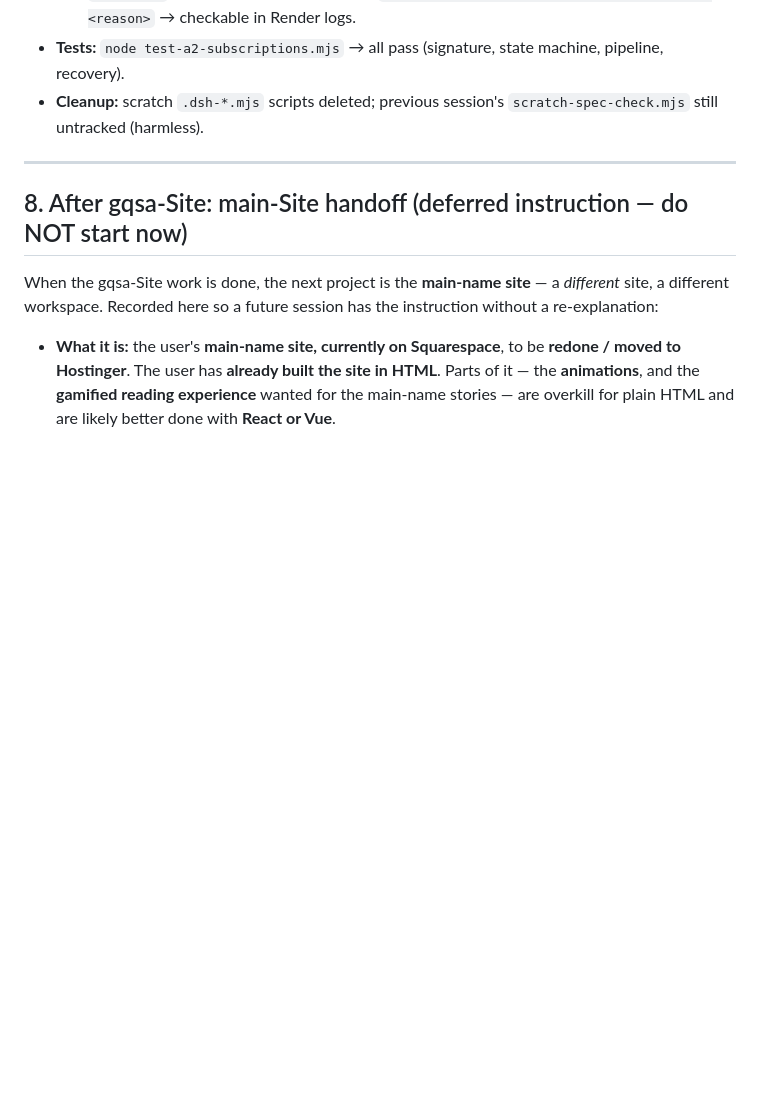
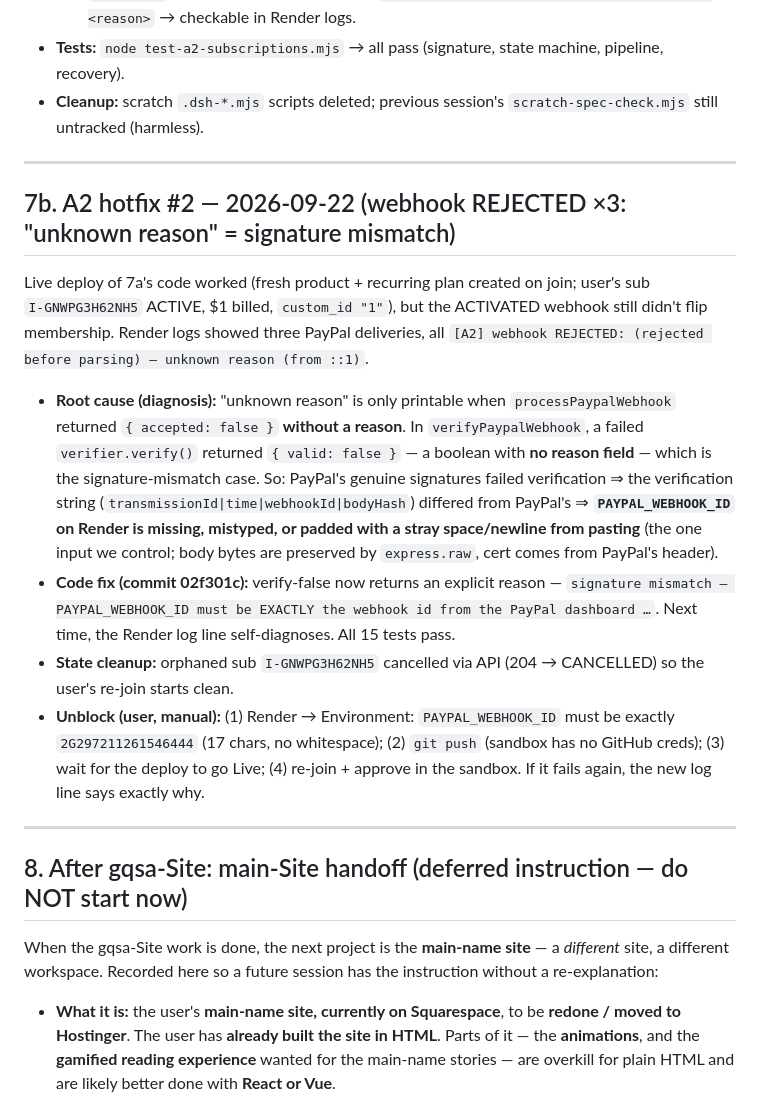
Before and after one commit to gqsa/pen-name-site, a Markdown page: progress.md, the part around the change. Rendered like a GitHub page; blank space fills up the shorter version.

Commit message:
progress.md: record webhook 'unknown reason' incident (7b) — signature mismatch masked, PAYPAL_WEBHOOK_ID env suspect, orphan sub cancelled

```diff
--- a/progress.md
+++ b/progress.md
@@ -212,6 +212,32 @@ Diagnosis (all verified against the LIVE sandbox via API):
 
 ---
 
+## 7b. A2 hotfix #2 — 2026‑09‑22 (webhook REJECTED ×3: "unknown reason" = signature mismatch)
+
+Live deploy of 7a's code worked (fresh product + recurring plan created on join; user's sub
+`I‑GNWPG3H62NH5` ACTIVE, $1 billed, `custom_id "1"`), but the ACTIVATED webhook still didn't flip
+membership. Render logs showed three PayPal deliveries, all
+`[A2] webhook REJECTED: (rejected before parsing) — unknown reason (from ::1)`.
+
+- **Root cause (diagnosis):** "unknown reason" is only printable when
+  `processPaypalWebhook` returned `{ accepted: false }` **without a reason**. In `verifyPaypalWebhook`,
+  a failed `verifier.verify()` returned `{ valid: false }` — a boolean with **no reason field** — which is
+  the signature-mismatch case. So: PayPal's genuine signatures failed verification ⇒ the verification
+  string (`transmissionId|time|webhookId|bodyHash`) differed from PayPal's ⇒ **`PAYPAL_WEBHOOK_ID` on
+  Render is missing, mistyped, or padded with a stray space/newline from pasting** (the one input we
+  control; body bytes are preserved by `express.raw`, cert comes from PayPal's header).
+- **Code fix (commit 02f301c):** verify-false now returns an explicit reason —
+  `signature mismatch — PAYPAL_WEBHOOK_ID must be EXACTLY the webhook id from the PayPal dashboard …`.
+  Next time, the Render log line self-diagnoses. All 15 tests pass.
+- **State cleanup:** orphaned sub `I‑GNWPG3H62NH5` cancelled via API (204 → CANCELLED) so the user's
+  re-join starts clean.
+- **Unblock (user, manual):** (1) Render → Environment: `PAYPAL_WEBHOOK_ID` must be exactly
+  `2G297211261546444` (17 chars, no whitespace); (2) `git push` (sandbox has no GitHub creds);
+  (3) wait for the deploy to go Live; (4) re-join + approve in the sandbox. If it fails again, the new
+  log line says exactly why.
+
+---
+
 ## 8. After gqsa‑Site: main‑Site handoff (deferred instruction — do NOT start now)
 
 When the gqsa‑Site work is done, the next project is the **main‑name site** — a *different* site, a different
```
